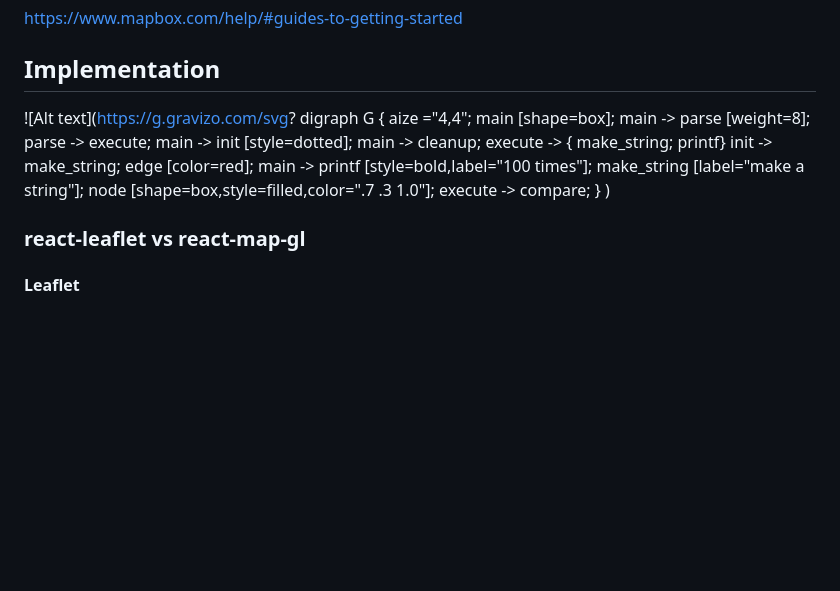
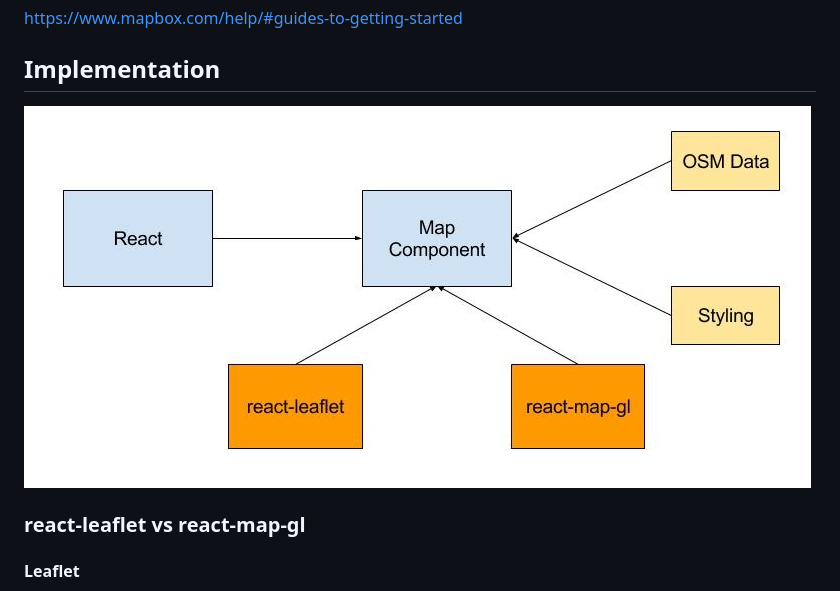
Before and after one commit to sonnenfeld269/activity-map, a Markdown page: README.md, the part around the change. Rendered like a GitHub page; pictures changed too: doc/concept.jpg (added); blank space fills up the shorter version.

```diff
--- a/README.md
+++ b/README.md
@@ -20,23 +20,7 @@
 
 ## Implementation
 
-![Alt text](https://g.gravizo.com/svg?
-  digraph G {
-    aize ="4,4";
-    main [shape=box];
-    main -> parse [weight=8];
-    parse -> execute;
-    main -> init [style=dotted];
-    main -> cleanup;
-    execute -> { make_string; printf}
-    init -> make_string;
-    edge [color=red];
-    main -> printf [style=bold,label="100 times"];
-    make_string [label="make a string"];
-    node [shape=box,style=filled,color=".7 .3 1.0"];
-    execute -> compare;
-  }
-)
+![concept](/doc/concept.jpg)
 
 ### react-leaflet vs react-map-gl
 
```
Also changed, not shown: 1 other file.
